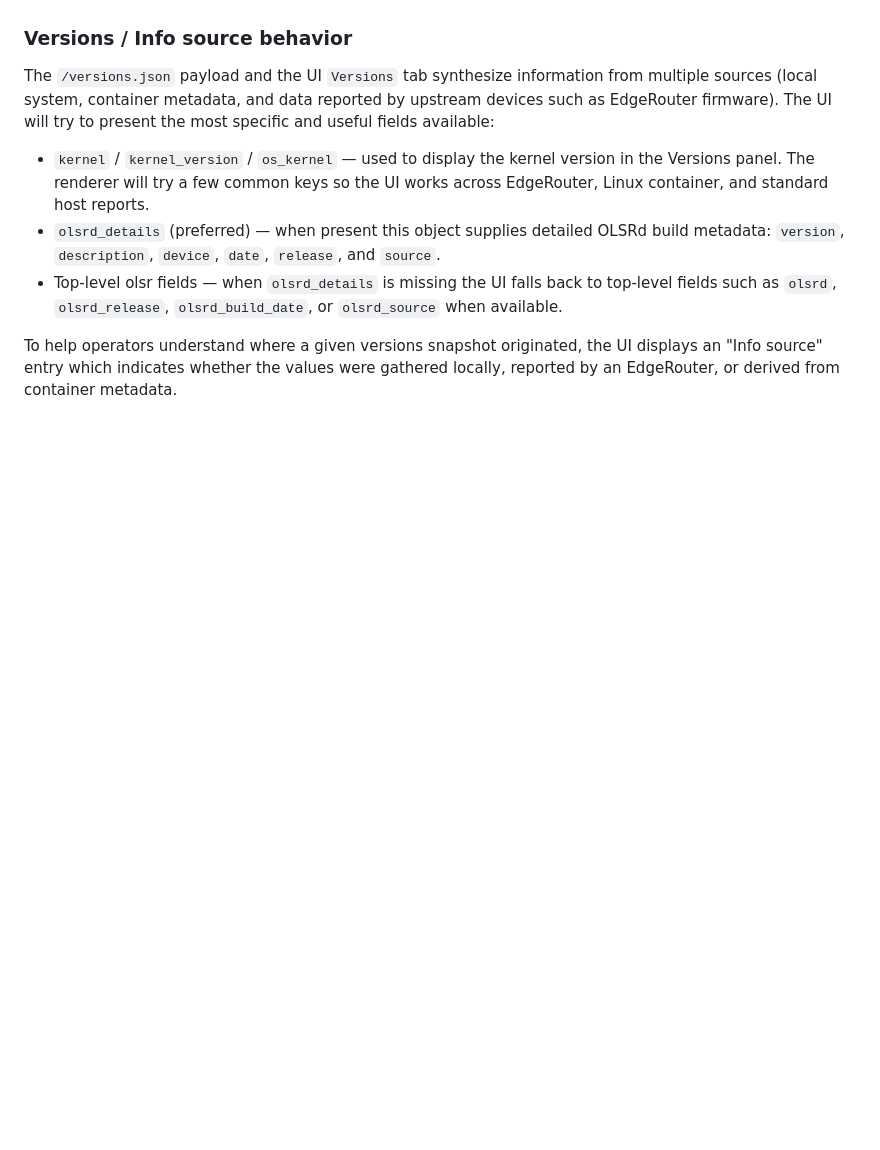
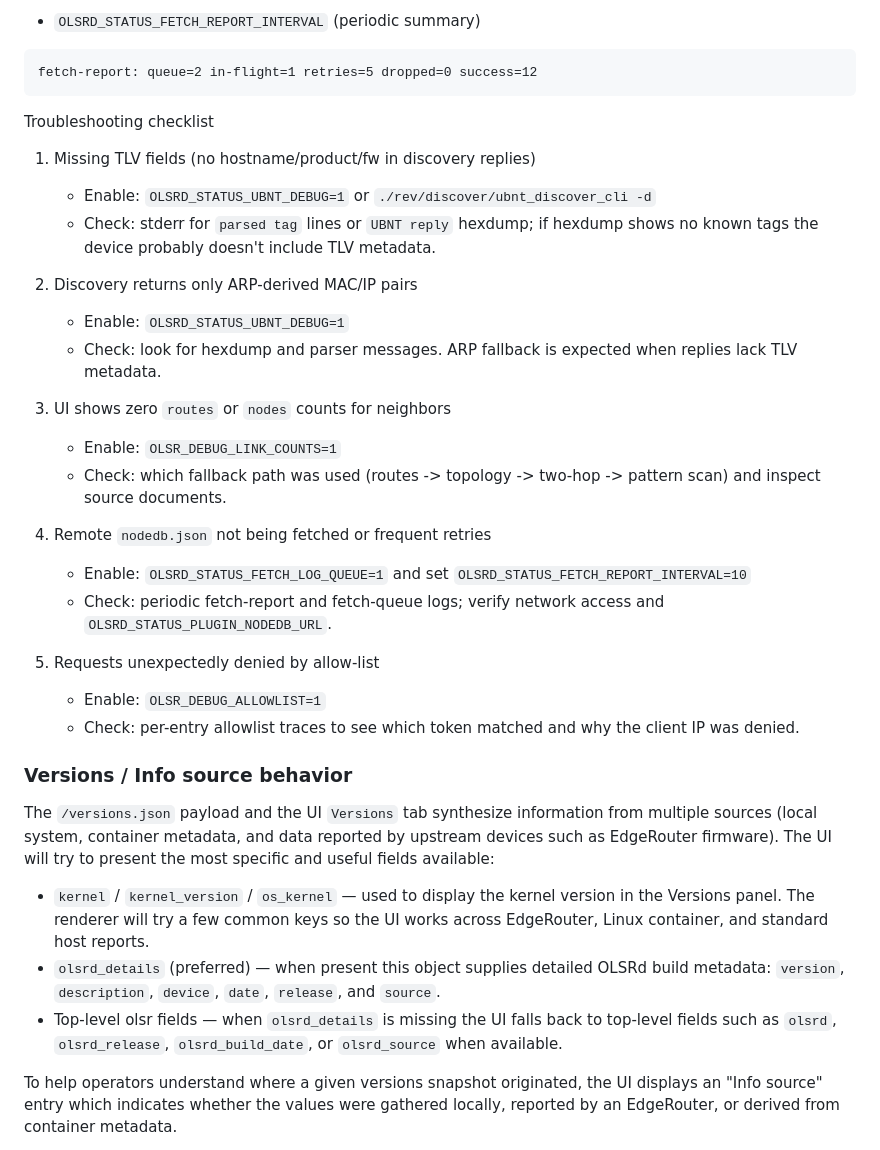
Before and after one commit to dabeani/olsrd-status-plugin, a Markdown page: README.md, the part around one of its changes. Drawn GitHub-style; blank space fills up the shorter version.

````diff
--- a/README.md
+++ b/README.md
@@ -242,3 +317,33 @@ Logging and debugging
+- `OLSRD_STATUS_FETCH_REPORT_INTERVAL` (periodic summary)
+
+```
+fetch-report: queue=2 in-flight=1 retries=5 dropped=0 success=12
+```
+
+Troubleshooting checklist
+
+1) Missing TLV fields (no hostname/product/fw in discovery replies)
+    - Enable: `OLSRD_STATUS_UBNT_DEBUG=1` or `./rev/discover/ubnt_discover_cli -d`
+    - Check: stderr for `parsed tag` lines or `UBNT reply` hexdump; if hexdump shows no known tags the device probably doesn't include TLV metadata.
+
+2) Discovery returns only ARP-derived MAC/IP pairs
+    - Enable: `OLSRD_STATUS_UBNT_DEBUG=1`
+    - Check: look for hexdump and parser messages. ARP fallback is expected when replies lack TLV metadata.
+
+3) UI shows zero `routes` or `nodes` counts for neighbors
+    - Enable: `OLSR_DEBUG_LINK_COUNTS=1`
+    - Check: which fallback path was used (routes -> topology -> two-hop -> pattern scan) and inspect source documents.
+
+4) Remote `nodedb.json` not being fetched or frequent retries
+    - Enable: `OLSRD_STATUS_FETCH_LOG_QUEUE=1` and set `OLSRD_STATUS_FETCH_REPORT_INTERVAL=10`
+    - Check: periodic fetch-report and fetch-queue logs; verify network access and `OLSRD_STATUS_PLUGIN_NODEDB_URL`.
+
+5) Requests unexpectedly denied by allow-list
+    - Enable: `OLSR_DEBUG_ALLOWLIST=1`
+    - Check: per-entry allowlist traces to see which token matched and why the client IP was denied.
+
+
+
 
 ### Versions / Info source behavior
 
````
Also changed, not shown: other parts of README.md (+77 -2 lines).
